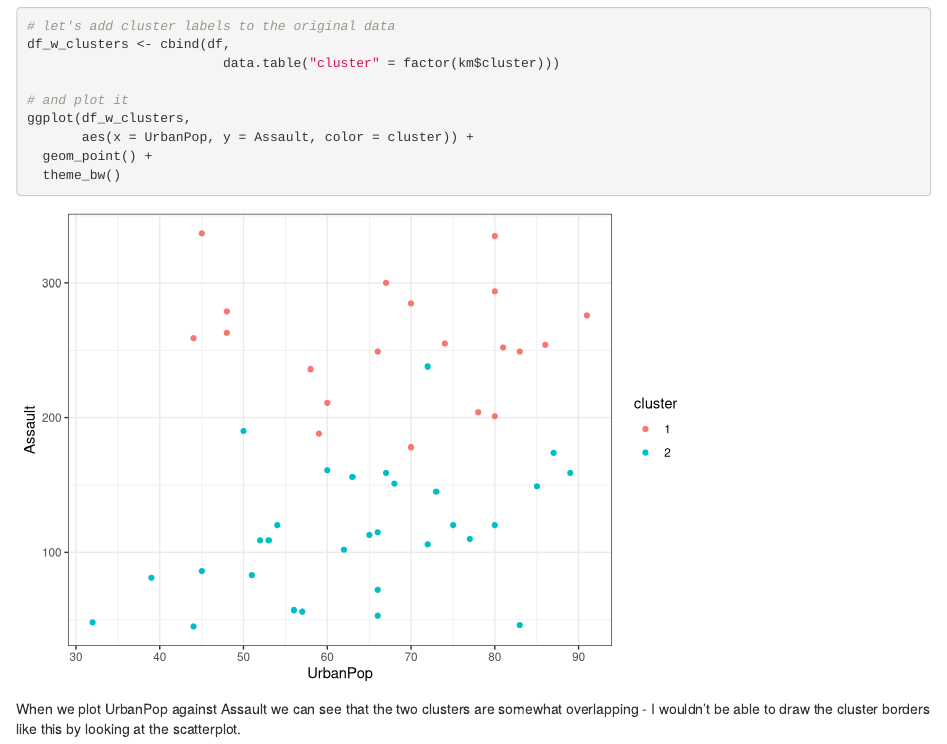
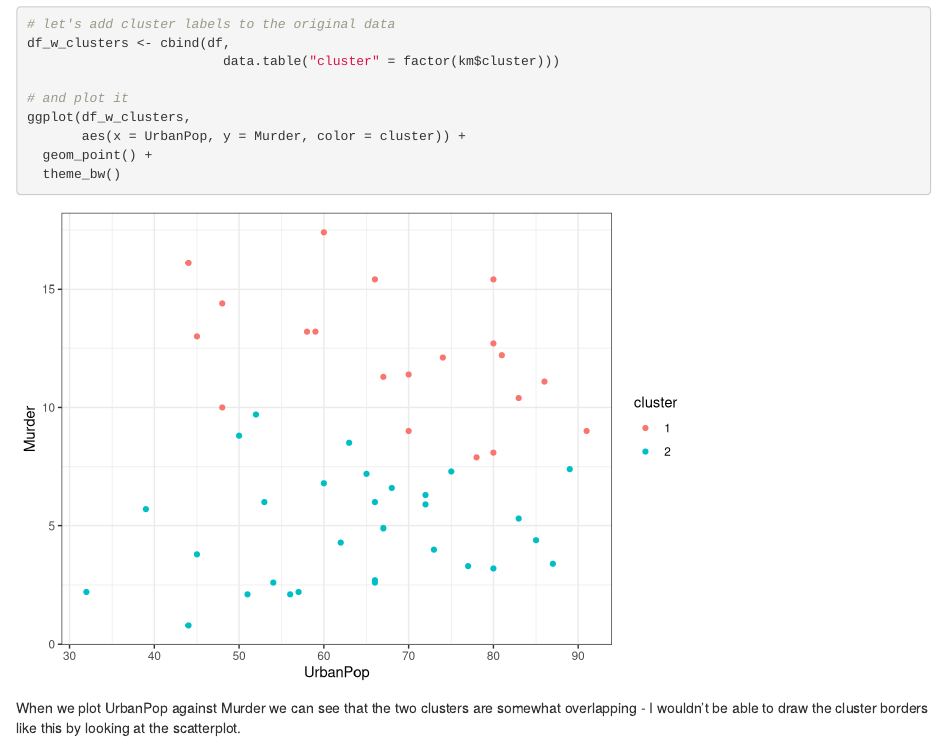
Before and after one commit to ozkrleal/machine-learning-concepts, an R Markdown document (final.Rmd): the page in a window 1100 px wide, from 11830 px down before the commit and from 11850 px down after it, so that both start at the same text. Rendered offline with R 4.5, knitr and Pandoc, with nearby package versions; drawn as R Markdown's standard HTML page in place of the format the file asks for; some code elsewhere in the file could not run offline.

Commit message:
fixed scatterplot in task2

````diff
--- a/final.Rmd
+++ b/final.Rmd
@@ -6,10 +6,9 @@ output:
   prettydoc::html_pretty:
     highlight: github
     theme: cayman
-  html_document:
-    df_print: paged
 ---
 ## **Task 1**
+
 ```{r, echo = FALSE, include = FALSE}
 library(data.table)
 library(datasets)
@@ -581,13 +582,13 @@ df_w_clusters <- cbind(df,
 
 # and plot it
 ggplot(df_w_clusters,
-       aes(x = UrbanPop, y = Assault, color = cluster)) +
+       aes(x = UrbanPop, y = Murder, color = cluster)) +
   geom_point() +
   theme_bw()
 
 ```
 
-When we plot UrbanPop against Assault we can see that the two clusters are somewhat overlapping - I wouldn't be able to draw the cluster borders like this by looking at the scatterplot.
+When we plot UrbanPop against Murder we can see that the two clusters are somewhat overlapping - I wouldn't be able to draw the cluster borders like this by looking at the scatterplot.
 
 ```{r}
 # let's add center marks to the plot by extracting center values from the k-means results
````
Also changed, not shown: final.html, final.Rmd (2 more changed lines).
